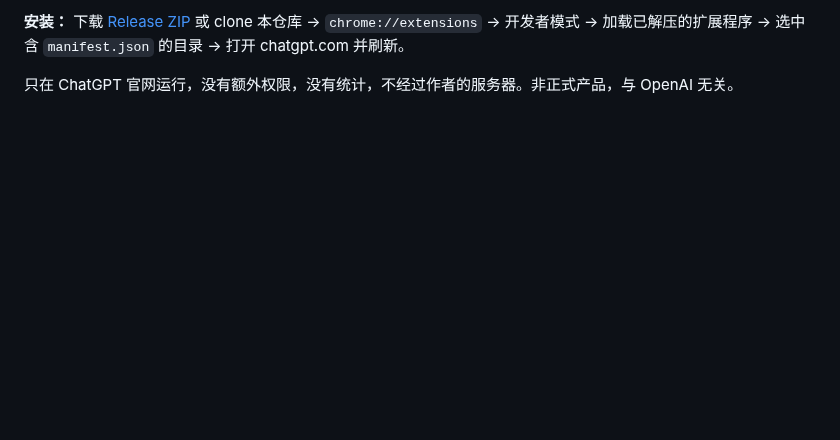
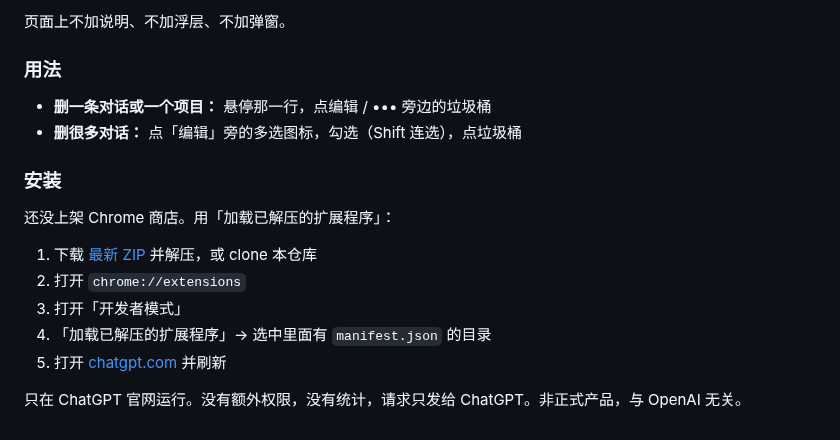
Before and after one commit to EvilIrving/chatgpt-bulk-delete, a Markdown page: README.md, the part around one of its changes. Drawn GitHub-style; blank space fills up the shorter version.

```diff
--- a/README.md
+++ b/README.md
@@ -66,4 +52,19 @@ If this saves you a slog through the sidebar, a star helps other people find it.
 
-**安装：** 下载 [Release ZIP](https://github.com/EvilIrving/chatgpt-bulk-delete/releases/latest) 或 clone 本仓库 → `chrome://extensions` → 开发者模式 → 加载已解压的扩展程序 → 选中含 `manifest.json` 的目录 → 打开 chatgpt.com 并刷新。
+页面上不加说明、不加浮层、不加弹窗。
 
-只在 ChatGPT 官网运行，没有额外权限，没有统计，不经过作者的服务器。非正式产品，与 OpenAI 无关。
+### 用法
+
+- **删一条对话或一个项目：** 悬停那一行，点编辑 / ••• 旁边的垃圾桶
+- **删很多对话：** 点「编辑」旁的多选图标，勾选（Shift 连选），点垃圾桶
+
+### 安装
+
+还没上架 Chrome 商店。用「加载已解压的扩展程序」：
+
+1. 下载 [最新 ZIP](https://github.com/EvilIrving/chatgpt-bulk-delete/releases/latest) 并解压，或 clone 本仓库
+2. 打开 `chrome://extensions`
+3. 打开「开发者模式」
+4. 「加载已解压的扩展程序」→ 选中里面有 `manifest.json` 的目录
+5. 打开 [chatgpt.com](https://chatgpt.com) 并刷新
+
+只在 ChatGPT 官网运行。没有额外权限，没有统计，请求只发给 ChatGPT。非正式产品，与 OpenAI 无关。
```
Also changed, not shown: other parts of README.md (+24 -38 lines), GROWTH.md (+1 -1 lines), docs/social.png, 2 other files.
